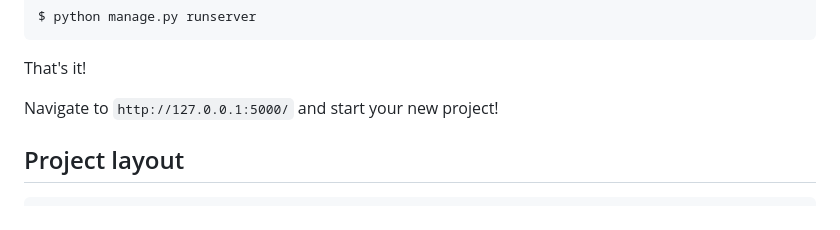
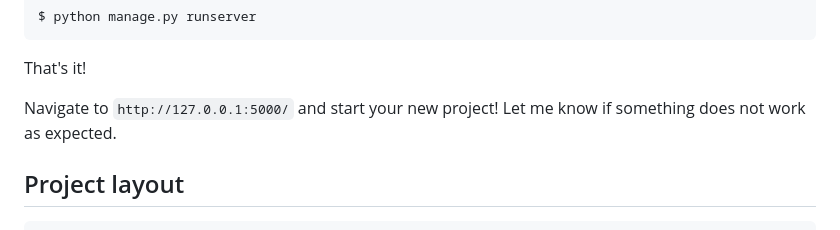
Before and after one commit to DamianK/quickflask, a Markdown page: README.md, the part around the change. GitHub-like rendering.

````diff
--- a/README.md
+++ b/README.md
@@ -43,7 +43,7 @@ $ python manage.py runserver
 ```
 That's it!
 
-Navigate to `http://127.0.0.1:5000/` and start your new project!
+Navigate to `http://127.0.0.1:5000/` and start your new project! Let me know if something does not work as expected.
 
 ## Project layout
 ```
````
